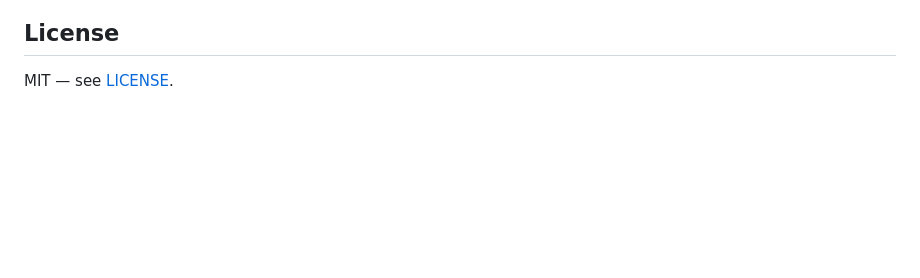
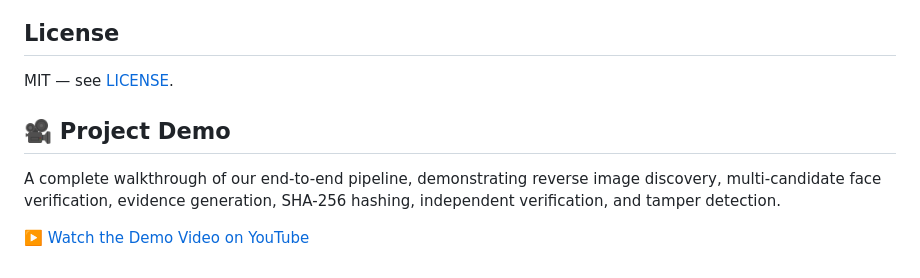
Before and after one commit to true-brace05/Task3_HH_goa, a Markdown page: README.md, the part around the change. Rendered like a GitHub page; blank space fills up the shorter version.

Commit message:
docs: add demo video link

```diff
--- a/README.md
+++ b/README.md
@@ -271,3 +271,9 @@ Confirmed from code/tests and existing `/tmp` artifacts (not mocked):
 ## License
 
 MIT — see [LICENSE](LICENSE).
+
+## 🎥 Project Demo
+
+A complete walkthrough of our end-to-end pipeline, demonstrating reverse image discovery, multi-candidate face verification, evidence generation, SHA-256 hashing, independent verification, and tamper detection.
+
+▶️ [Watch the Demo Video on YouTube](https://youtu.be/cg4vpDRE6Fc?si=E8MHoikUKPNWJ8k5)
```
